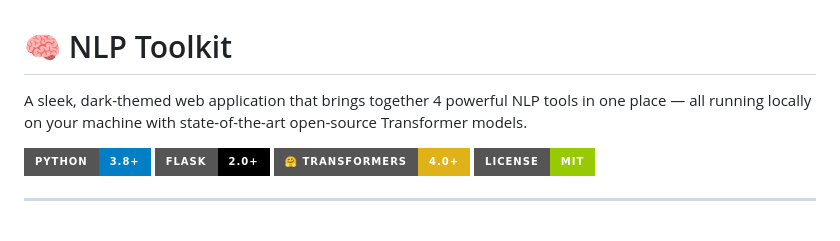
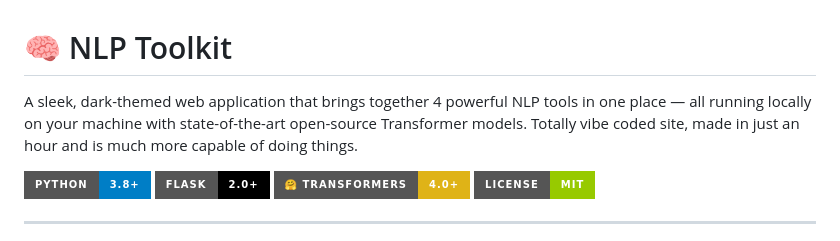
Before and after one commit to mfaaizi/NLP_Toolkit_beginner, a Markdown page: README.md, the part around the change. Rendered like a GitHub page; badges without logos.

Commit message:
Enhance README with additional project details
Updated project description to highlight capabilities.

```diff
--- a/README.md
+++ b/README.md
@@ -1,6 +1,6 @@
 # 🧠 NLP Toolkit
 
-A sleek, dark-themed web application that brings together 4 powerful NLP tools in one place — all running locally on your machine with state-of-the-art open-source Transformer models.
+A sleek, dark-themed web application that brings together 4 powerful NLP tools in one place — all running locally on your machine with state-of-the-art open-source Transformer models. Totally vibe coded site, made in just an hour and is much more capable of doing things.
 
 ![Python](https://img.shields.io/badge/Python-3.8+-blue?style=for-the-badge&logo=python)
 ![Flask](https://img.shields.io/badge/Flask-2.0+-black?style=for-the-badge&logo=flask)
```
